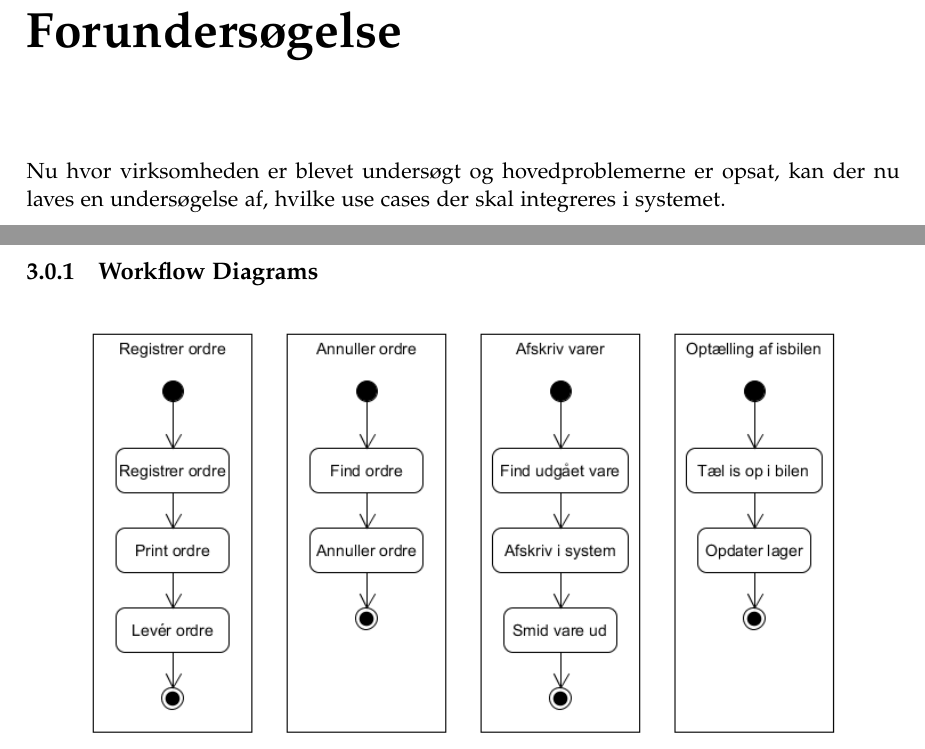
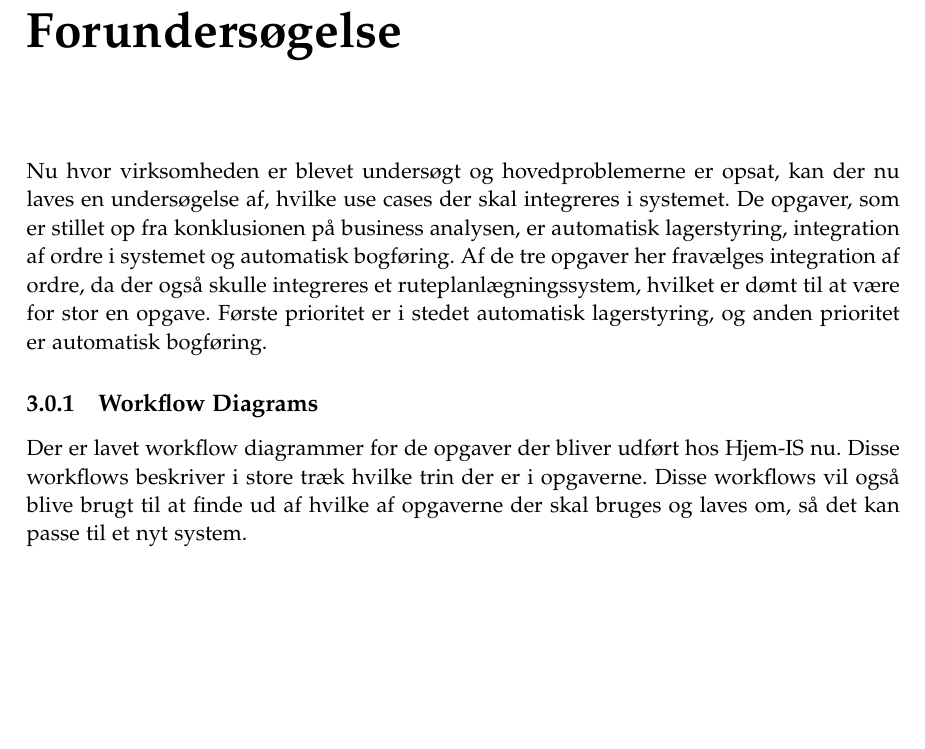
Before and after one commit to luccaflower/UCN-SemesterProject-Spring2020, a LaTeX thesis (master.tex, which reads sections/forundersøgelse/forundersøgelse.tex): two parts of pages 21 and 23 of 45 before the commit and part of page 21 of 45 after it, the two joined at a grey line, cut so that both start at the same text, the shorter picture padded with empty space. Compiled offline with pdfLaTeX.

Commit message:
workflows

```diff
--- a/sections/forundersøgelse/forundersøgelse.tex
+++ b/sections/forundersøgelse/forundersøgelse.tex
@@ -1,7 +1,8 @@
 \chapter{Forundersøgelse}\label{ch:forundersoegelse}
-Nu hvor virksomheden er blevet undersøgt og hovedproblemerne er opsat, kan der nu laves en undersøgelse af, hvilke use cases der skal integreres i systemet.
+Nu hvor virksomheden er blevet undersøgt og hovedproblemerne er opsat, kan der nu laves en undersøgelse af, hvilke use cases der skal integreres i systemet. De opgaver, som er stillet op fra konklusionen på business analysen, er automatisk lagerstyring, integration af ordre i systemet og automatisk bogføring. Af de tre opgaver her fravælges integration af ordre, da der også skulle integreres et ruteplanlægningssystem, hvilket er dømt til at være for stor en opgave. Første prioritet er i stedet automatisk lagerstyring, og anden prioritet er automatisk bogføring.
 
 \subsection{Workflow Diagrams}
+Der er lavet workflow diagrammer for de opgaver der bliver udført hos Hjem-IS nu. Disse workflows beskriver i store træk hvilke trin der er i opgaverne. Disse workflows vil også blive brugt til at finde ud af hvilke af opgaverne der skal bruges og laves om, så det kan passe til et nyt system.
 
 \begin{figure}[H]
     \centering
```
Also changed, not shown: sections/forundersøgelse/forundersøgelse.tex (2 more changed lines).
